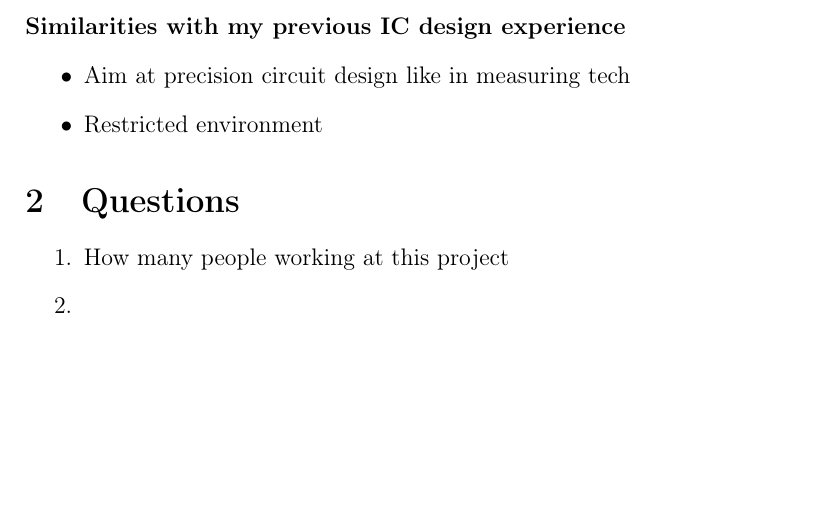
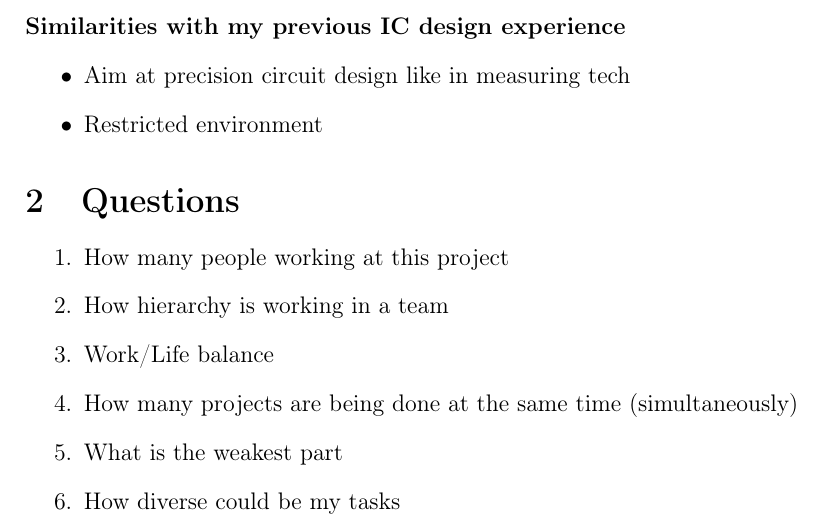
Before and after one commit to mikprin/ZEA_presentation_tips, a LaTeX document (ZEA_presentation_tips.tex): part of page 2 of 2, cut so that both start at the same text, the shorter picture padded with empty space. Compiled offline with pdfLaTeX.

Commit message:
So 12. Dez 16:47:26 MSK 2021

```diff
--- a/ZEA_presentation_tips.tex
+++ b/ZEA_presentation_tips.tex
@@ -117,7 +117,11 @@ sidering the operating conditions of the RF generation unit
 
 \begin{enumerate}
     \item How many people working at this project
-    \item
+    \item How hierarchy is working in a team
+    \item Work/Life balance
+    \item How many projects are being done at the same time (simultaneously)
+    \item What is the weakest part
+    \item How diverse could be my tasks
 \end{enumerate}
 
 \end{document}
```
